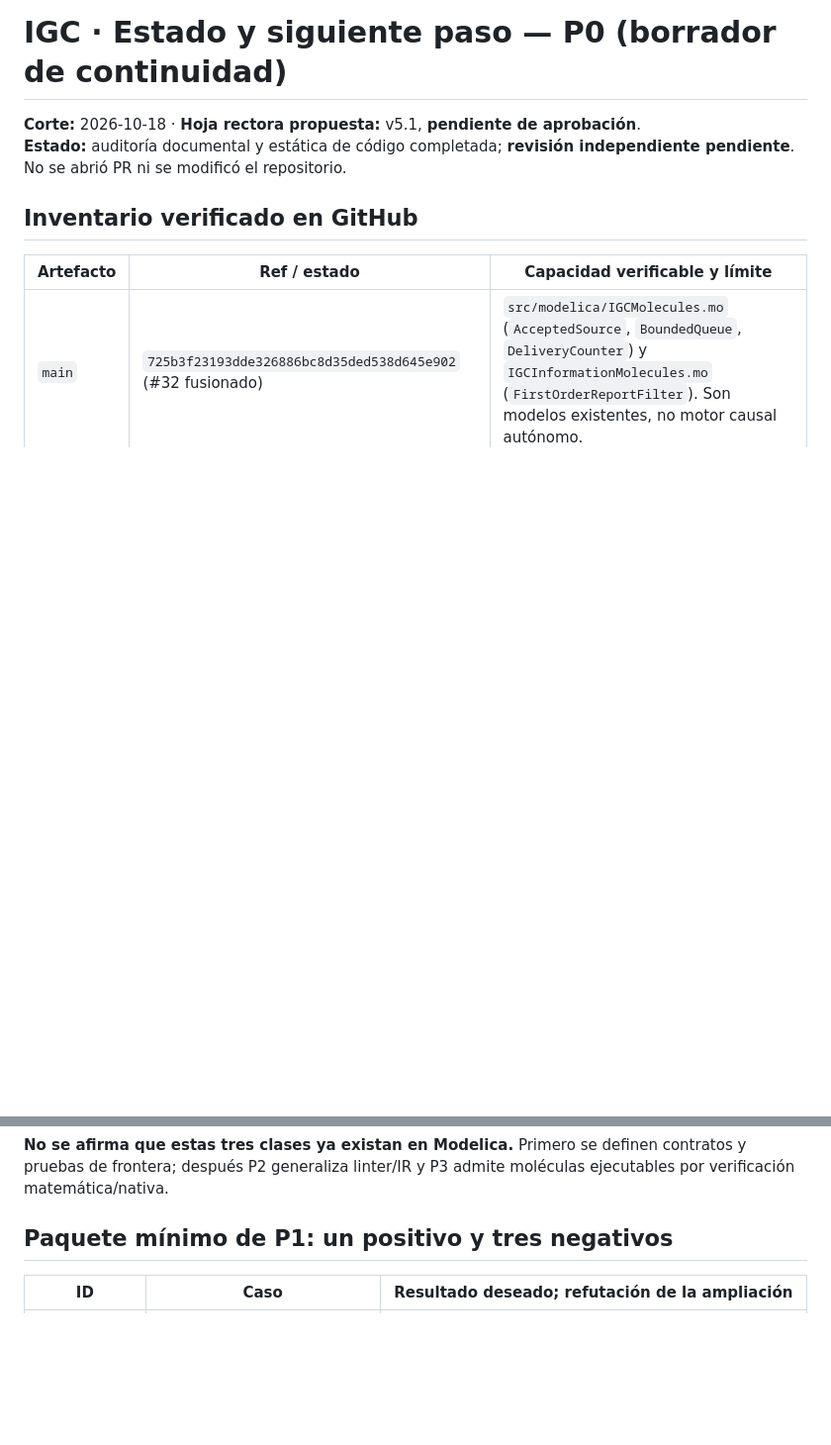
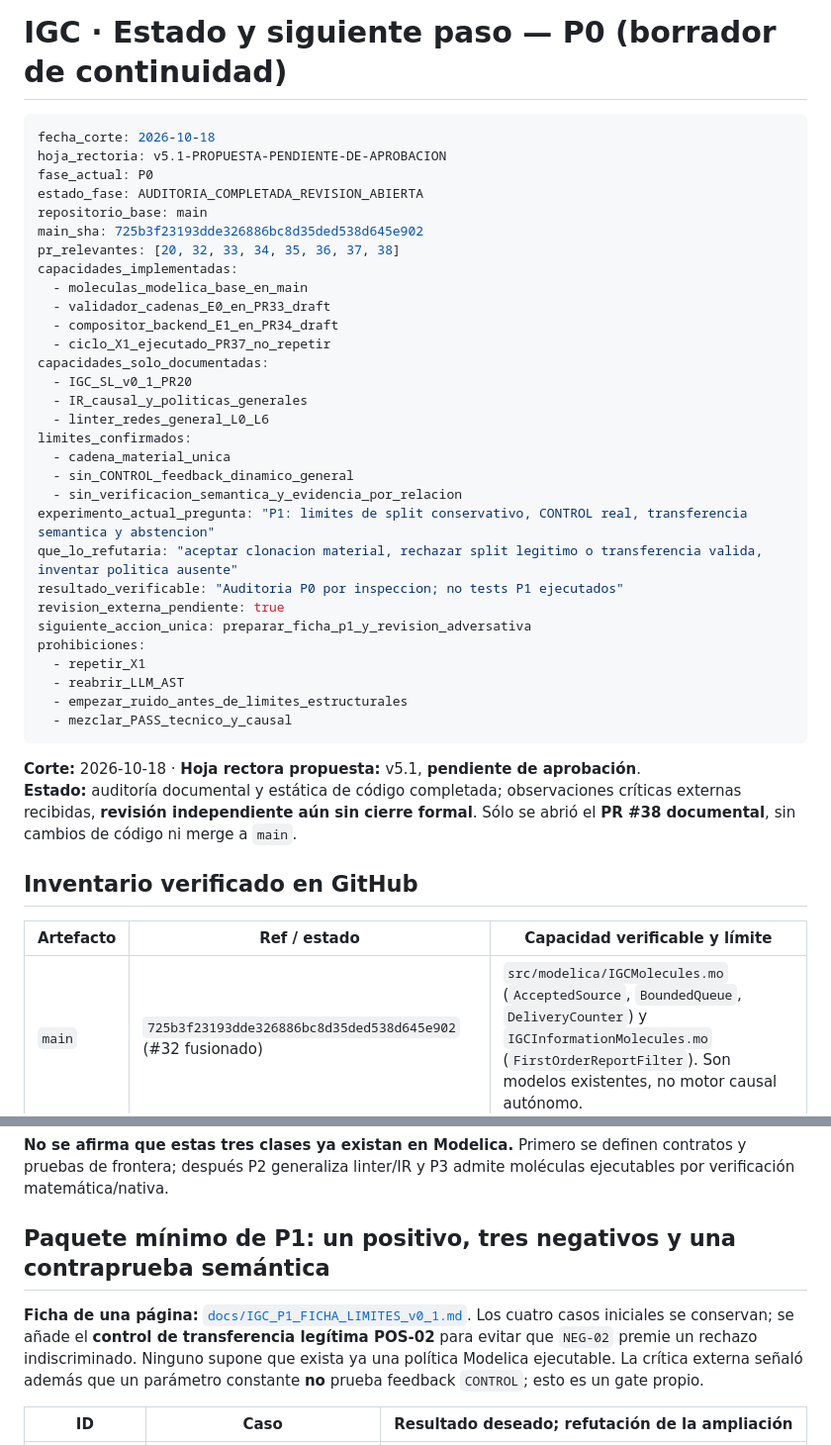
Before and after one commit to yudocyudoc/short, a Markdown page: docs/IGC_ESTADO_Y_SIGUIENTE_PASO.md, 2 parts joined by grey strips. Shown at 99% size. Rendered like a GitHub page; blank space fills up the shorter version.

Commit message:
docs(igc-p0): correct PR tracing, add state YAML, capability matrix and review objections

````diff
--- a/docs/IGC_ESTADO_Y_SIGUIENTE_PASO.md
+++ b/docs/IGC_ESTADO_Y_SIGUIENTE_PASO.md
@@ -1,7 +1,40 @@
 # IGC · Estado y siguiente paso — P0 (borrador de continuidad)
 
+```yaml
+fecha_corte: 2026-10-18
+hoja_rectoria: v5.1-PROPUESTA-PENDIENTE-DE-APROBACION
+fase_actual: P0
+estado_fase: AUDITORIA_COMPLETADA_REVISION_ABIERTA
+repositorio_base: main
+main_sha: 725b3f23193dde326886bc8d35ded538d645e902
+pr_relevantes: [20, 32, 33, 34, 35, 36, 37, 38]
+capacidades_implementadas:
+  - moleculas_modelica_base_en_main
+  - validador_cadenas_E0_en_PR33_draft
+  - compositor_backend_E1_en_PR34_draft
+  - ciclo_X1_ejecutado_PR37_no_repetir
+capacidades_solo_documentadas:
+  - IGC_SL_v0_1_PR20
+  - IR_causal_y_politicas_generales
+  - linter_redes_general_L0_L6
+limites_confirmados:
+  - cadena_material_unica
+  - sin_CONTROL_feedback_dinamico_general
+  - sin_verificacion_semantica_y_evidencia_por_relacion
+experimento_actual_pregunta: "P1: limites de split conservativo, CONTROL real, transferencia semantica y abstencion"
+que_lo_refutaria: "aceptar clonacion material, rechazar split legitimo o transferencia valida, inventar politica ausente"
+resultado_verificable: "Auditoria P0 por inspeccion; no tests P1 ejecutados"
+revision_externa_pendiente: true
+siguiente_accion_unica: preparar_ficha_p1_y_revision_adversativa
+prohibiciones:
+  - repetir_X1
+  - reabrir_LLM_AST
+  - empezar_ruido_antes_de_limites_estructurales
+  - mezclar_PASS_tecnico_y_causal
+```
+
 **Corte:** 2026-10-18 · **Hoja rectora propuesta:** v5.1, **pendiente de aprobación**.
-**Estado:** auditoría documental y estática de código completada; **revisión independiente pendiente**. No se abrió PR ni se modificó el repositorio.
+**Estado:** auditoría documental y estática de código completada; observaciones críticas externas recibidas, **revisión independiente aún sin cierre formal**. Sólo se abrió el **PR #38 documental**, sin cambios de código ni merge a `main`.
 
 ## Inventario verificado en GitHub
 
@@ -29,7 +72,9 @@ Tres mecanismos acoplables, sin cifras inventadas: **(A) llegadas y cola de pers
 
 **No se afirma que estas tres clases ya existan en Modelica.** Primero se definen contratos y pruebas de frontera; después P2 generaliza linter/IR y P3 admite moléculas ejecutables por verificación matemática/nativa.
 
-## Paquete mínimo de P1: un positivo y tres negativos
+## Paquete mínimo de P1: un positivo, tres negativos y una contraprueba semántica
+
+**Ficha de una página:** [`docs/IGC_P1_FICHA_LIMITES_v0_1.md`](IGC_P1_FICHA_LIMITES_v0_1.md). Los cuatro casos iniciales se conservan; se añade el **control de transferencia legítima POS-02** para evitar que `NEG-02` premie un rechazo indiscriminado. Ninguno supone que exista ya una política Modelica ejecutable. La crítica externa señaló además que un parámetro constante **no** prueba feedback `CONTROL`; esto es un gate propio.
 
 | ID | Caso | Resultado deseado; refutación de la ampliación |
 |---|---|---|
````
Also changed, not shown: other parts of docs/IGC_ESTADO_Y_SIGUIENTE_PASO.md (+25 -4 lines).
